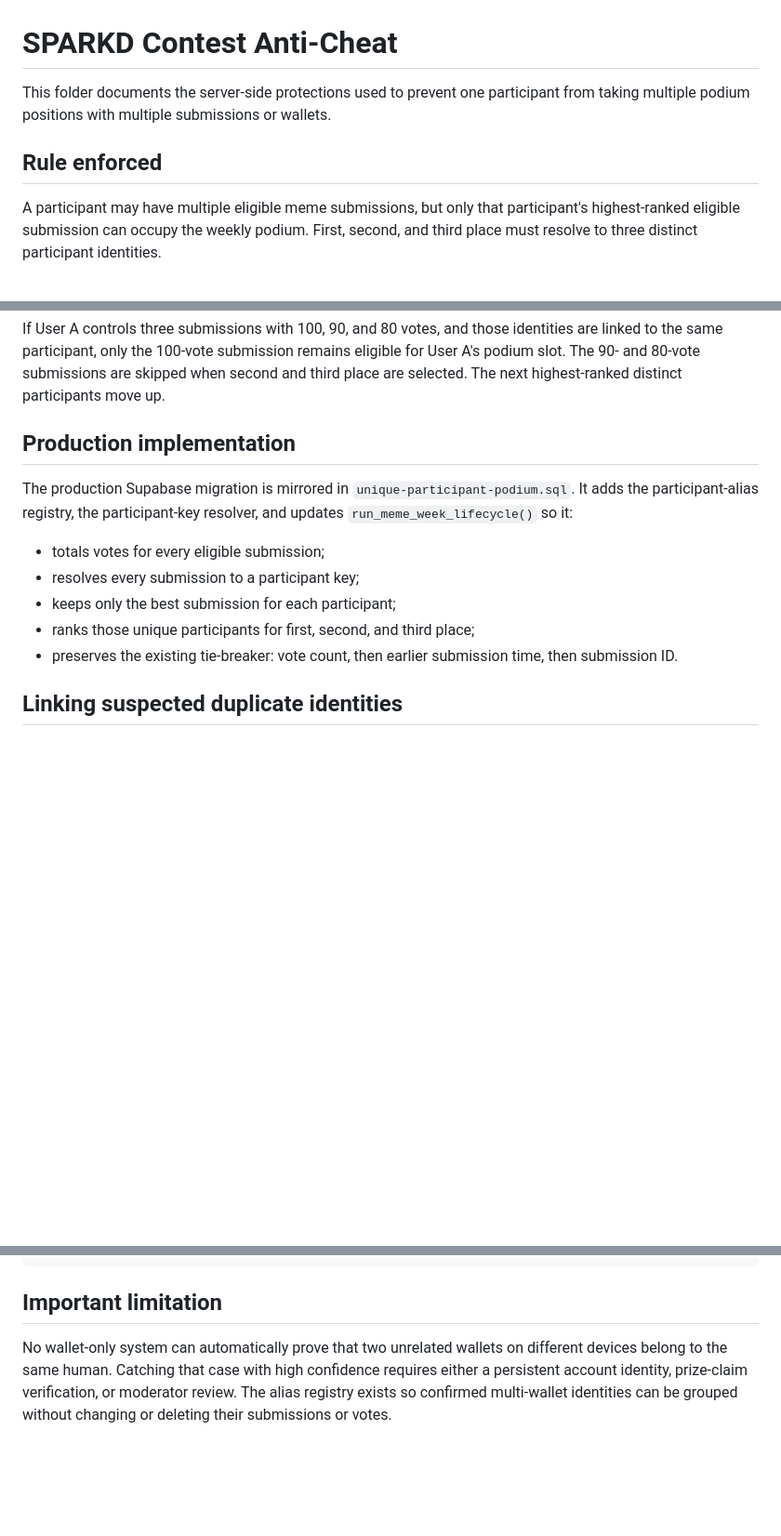
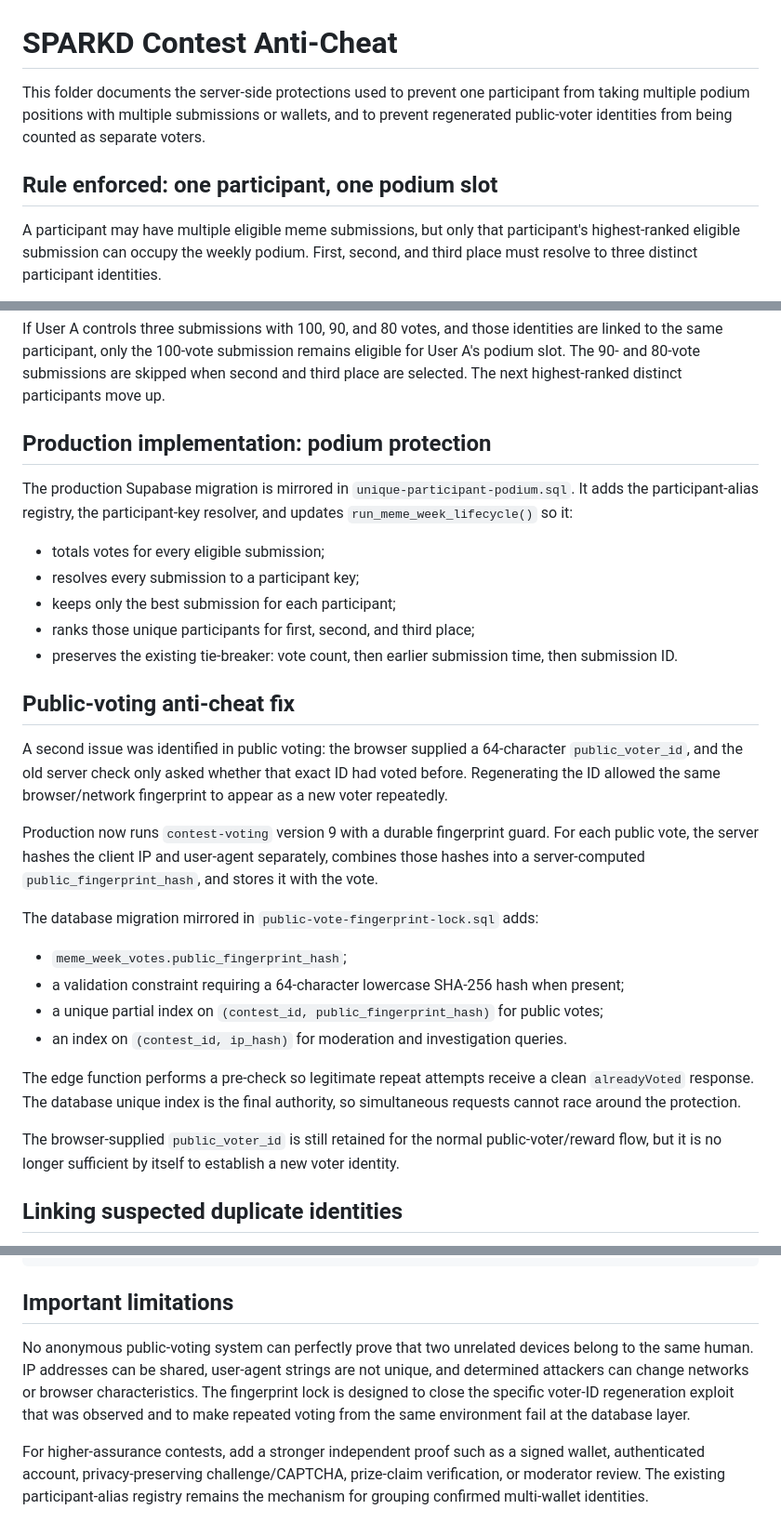
Before and after one commit to agenteaves/SPARKD, a Markdown page: contest-anti-cheat/README.md, 3 parts joined by grey strips. Shown at 93% size. Rendered like a GitHub page; blank space fills up the shorter version.

Commit message:
Document public vote anti-cheat hardening

````diff
--- a/contest-anti-cheat/README.md
+++ b/contest-anti-cheat/README.md
@@ -1,8 +1,8 @@
 # SPARKD Contest Anti-Cheat
 
-This folder documents the server-side protections used to prevent one participant from taking multiple podium positions with multiple submissions or wallets.
+This folder documents the server-side protections used to prevent one participant from taking multiple podium positions with multiple submissions or wallets, and to prevent regenerated public-voter identities from being counted as separate voters.
 
-## Rule enforced
+## Rule enforced: one participant, one podium slot
 
 A participant may have multiple eligible meme submissions, but only that participant's highest-ranked eligible submission can occupy the weekly podium. First, second, and third place must resolve to three distinct participant identities.
 
@@ -19,7 +19,7 @@ This means multiple submissions tied to the same creator account are automatical
 
 If User A controls three submissions with 100, 90, and 80 votes, and those identities are linked to the same participant, only the 100-vote submission remains eligible for User A's podium slot. The 90- and 80-vote submissions are skipped when second and third place are selected. The next highest-ranked distinct participants move up.
 
-## Production implementation
+## Production implementation: podium protection
 
 The production Supabase migration is mirrored in `unique-participant-podium.sql`. It adds the participant-alias registry, the participant-key resolver, and updates `run_meme_week_lifecycle()` so it:
 
@@ -28,6 +28,23 @@ The production Supabase migration is mirrored in `unique-participant-podium.sql`
 - keeps only the best submission for each participant;
 - ranks those unique participants for first, second, and third place;
 - preserves the existing tie-breaker: vote count, then earlier submission time, then submission ID.
+
+## Public-voting anti-cheat fix
+
+A second issue was identified in public voting: the browser supplied a 64-character `public_voter_id`, and the old server check only asked whether that exact ID had voted before. Regenerating the ID allowed the same browser/network fingerprint to appear as a new voter repeatedly.
+
+Production now runs `contest-voting` version 9 with a durable fingerprint guard. For each public vote, the server hashes the client IP and user-agent separately, combines those hashes into a server-computed `public_fingerprint_hash`, and stores it with the vote.
+
+The database migration mirrored in `public-vote-fingerprint-lock.sql` adds:
+
+- `meme_week_votes.public_fingerprint_hash`;
+- a validation constraint requiring a 64-character lowercase SHA-256 hash when present;
+- a unique partial index on `(contest_id, public_fingerprint_hash)` for public votes;
+- an index on `(contest_id, ip_hash)` for moderation and investigation queries.
+
+The edge function performs a pre-check so legitimate repeat attempts receive a clean `alreadyVoted` response. The database unique index is the final authority, so simultaneous requests cannot race around the protection.
+
+The browser-supplied `public_voter_id` is still retained for the normal public-voter/reward flow, but it is no longer sufficient by itself to establish a new voter identity.
 
 ## Linking suspected duplicate identities
 
@@ -47,6 +64,8 @@ do update set participant_key = excluded.participant_key,
               reason = excluded.reason;
 ```
 
-## Important limitation
+## Important limitations
 
-No wallet-only system can automatically prove that two unrelated wallets on different devices belong to the same human. Catching that case with high confidence requires either a persistent account identity, prize-claim verification, or moderator review. The alias registry exists so confirmed multi-wallet identities can be grouped without changing or deleting their submissions or votes.
+No anonymous public-voting system can perfectly prove that two unrelated devices belong to the same human. IP addresses can be shared, user-agent strings are not unique, and determined attackers can change networks or browser characteristics. The fingerprint lock is designed to close the specific voter-ID regeneration exploit that was observed and to make repeated voting from the same environment fail at the database layer.
+
+For higher-assurance contests, add a stronger independent proof such as a signed wallet, authenticated account, privacy-preserving challenge/CAPTCHA, prize-claim verification, or moderator review. The existing participant-alias registry remains the mechanism for grouping confirmed multi-wallet identities.
````
